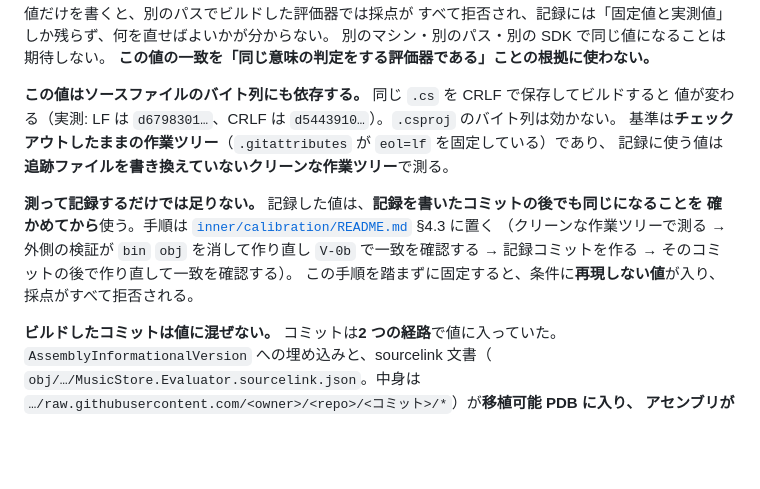
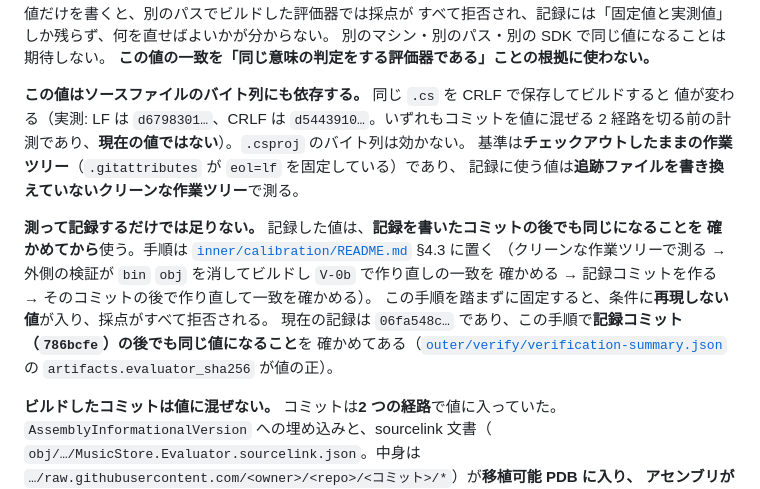
Before and after one commit to fukuda-yuki/sample2, a Markdown page: docs/outer-harness.md, the part around the change. GitHub-like rendering; blank space fills up the shorter version.

```diff
--- a/docs/outer-harness.md
+++ b/docs/outer-harness.md
@@ -292,15 +292,19 @@
 **この値の一致を「同じ意味の判定をする評価器である」ことの根拠に使わない。**
 
 **この値はソースファイルのバイト列にも依存する。** 同じ `.cs` を CRLF で保存してビルドすると
-値が変わる（実測: LF は `d6798301…`、CRLF は `d5443910…`）。`.csproj` のバイト列は効かない。
+値が変わる（実測: LF は `d6798301…`、CRLF は `d5443910…`。いずれもコミットを値に混ぜる
+2 経路を切る前の計測であり、**現在の値ではない**）。`.csproj` のバイト列は効かない。
 基準は**チェックアウトしたままの作業ツリー**（`.gitattributes` が `eol=lf` を固定している）であり、
 記録に使う値は**追跡ファイルを書き換えていないクリーンな作業ツリー**で測る。
 
 **測って記録するだけでは足りない。** 記録した値は、**記録を書いたコミットの後でも同じになることを
 確かめてから**使う。手順は [`inner/calibration/README.md`](../inner/calibration/README.md) §4.3 に置く
-（クリーンな作業ツリーで測る → 外側の検証が `bin` `obj` を消して作り直し `V-0b` で一致を確認する →
-記録コミットを作る → そのコミットの後で作り直して一致を確認する）。
+（クリーンな作業ツリーで測る → 外側の検証が `bin` `obj` を消してビルドし `V-0b` で作り直しの一致を
+確かめる → 記録コミットを作る → そのコミットの後で作り直して一致を確かめる）。
 この手順を踏まずに固定すると、条件に**再現しない値**が入り、採点がすべて拒否される。
+現在の記録は `06fa548c…` であり、この手順で**記録コミット（`786bcfe`）の後でも同じ値になること**を
+確かめてある（[`outer/verify/verification-summary.json`](../outer/verify/verification-summary.json) の
+`artifacts.evaluator_sha256` が値の正）。
 
 **ビルドしたコミットは値に混ぜない。** コミットは**2 つの経路**で値に入っていた。
 `AssemblyInformationalVersion` への埋め込みと、sourcelink 文書（
```
Also changed, not shown: inner/calibration/README.md (+12 -2 lines).
